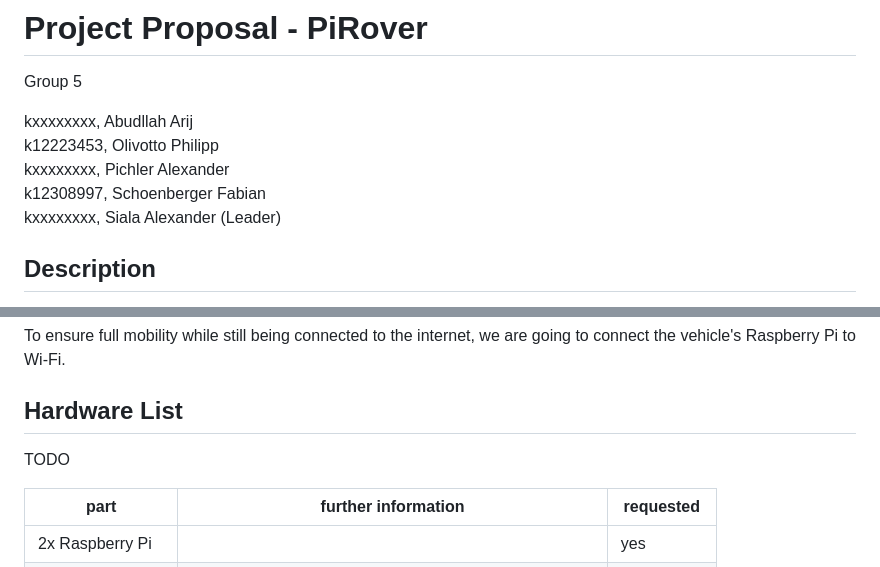
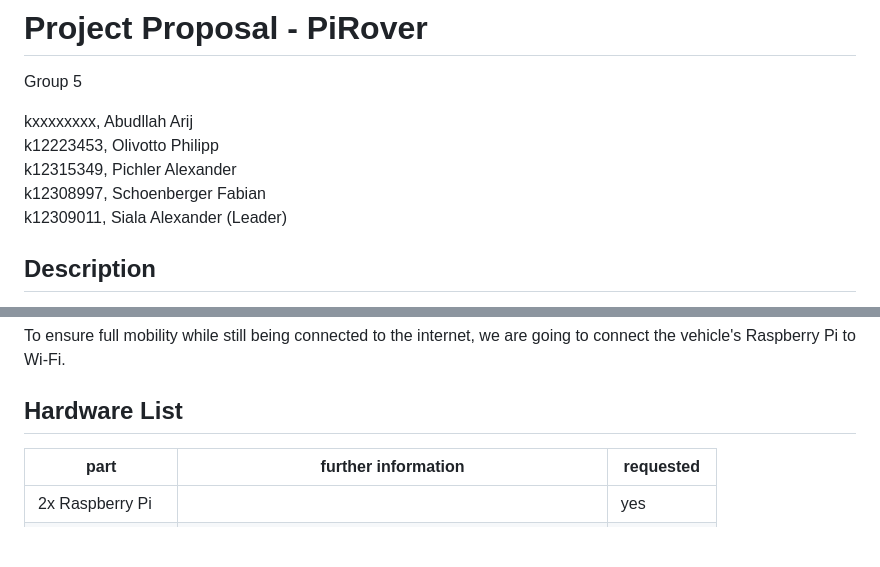
Before and after one commit to FabianSchoenberger/PiRover, a Markdown page: proposal/proposal.md, 2 parts joined by grey strips. Rendered like a GitHub page; blank space fills up the shorter version.

Commit message:
add student ids

```diff
--- a/proposal/proposal.md
+++ b/proposal/proposal.md
@@ -4,9 +4,9 @@ Group 5
 
 kxxxxxxxx, Abudllah Arij \
 k12223453, Olivotto Philipp \
-kxxxxxxxx, Pichler Alexander \
+k12315349, Pichler Alexander \
 k12308997, Schoenberger Fabian \
-kxxxxxxxx, Siala Alexander (Leader)
+k12309011, Siala Alexander (Leader)
 
 ## Description
 
@@ -75,8 +75,6 @@ To ensure full mobility while still being connected to the internet, we are goin
 
 ## Hardware List
 
-TODO
-
 | part              | further information                                                                                                                               | requested     |
 |-------------------|---------------------------------------------------------------------------------------------------------------------------------------------------|---------------|
 | 2x Raspberry Pi   |                                                                                                                                                   | yes           |
```
